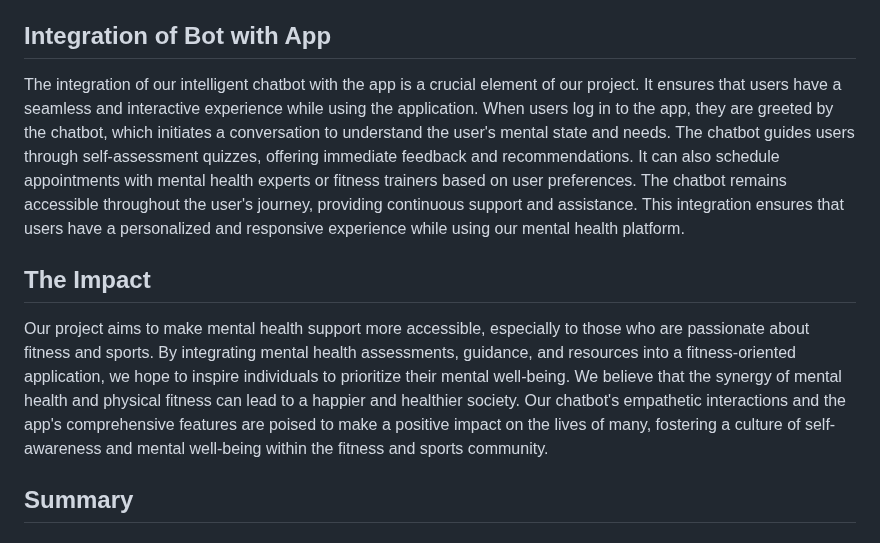
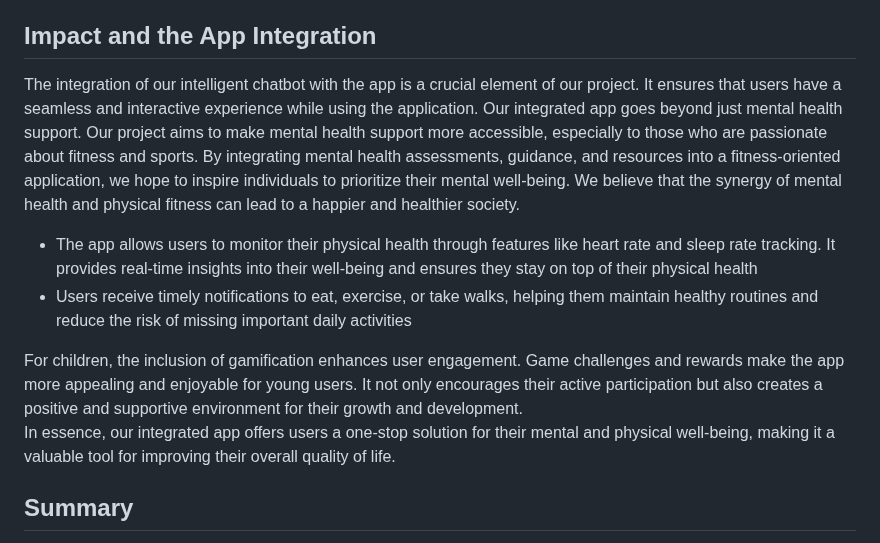
Before and after one commit to jobin2201/SIH2023, a Markdown page: Readme.md, the part around the change. GitHub-like rendering.

```diff
--- a/Readme.md
+++ b/Readme.md
@@ -99,12 +99,14 @@ Cognitive Bias Modification (CBM) enhances the impact of Hope AI, particularly w
 4. **Gamification for Engagement:** Gamification can be introduced to enhance user engagement, particularly in the context of child mental health. Hope AI can implement game challenges or reward systems to motivate users to interact with the chatbot regularly. For children, this approach can make mental health support more engaging and enjoyable, creating a positive impact on their well-being.<br>
 5. **Refer and Earn:** Implementing a "Refer and Earn" program can encourage user referrals and app growth. Hope AI can reward existing users with discounts, cashback, or other incentives for referring new users to the app. This approach leverages the power of word-of-mouth marketing and user-generated growth, expanding the user base and creating a network effect.
 
-## Integration of Bot with App
-The integration of our intelligent chatbot with the app is a crucial element of our project. It ensures that users have a seamless and interactive experience while using the application. When users log in to the app, they are greeted by the chatbot, which initiates a conversation to understand the user's mental state and needs. The chatbot guides users through self-assessment quizzes, offering immediate feedback and recommendations. It can also schedule appointments with mental health experts or fitness trainers based on user preferences. The chatbot remains accessible throughout the user's journey, providing continuous support and assistance. This integration ensures that users have a personalized and responsive experience while using our mental health platform.
+## Impact and the App Integration
+The integration of our intelligent chatbot with the app is a crucial element of our project. It ensures that users have a seamless and interactive experience while using the application. Our integrated app goes beyond just mental health support.
+Our project aims to make mental health support more accessible, especially to those who are passionate about fitness and sports. By integrating mental health assessments, guidance, and resources into a fitness-oriented application, we hope to inspire individuals to prioritize their mental well-being. We believe that the synergy of mental health and physical fitness can lead to a happier and healthier society.
+- The app allows users to monitor their physical health through features like heart rate and sleep rate tracking. It provides real-time insights into their well-being and ensures they stay on top of their physical health
+- Users receive timely notifications to eat, exercise, or take walks, helping them maintain healthy routines and reduce the risk of missing important daily activities
 
-## The Impact
-Our project aims to make mental health support more accessible, especially to those who are passionate about fitness and sports. By integrating mental health assessments, guidance, and resources into a fitness-oriented application, we hope to inspire individuals to prioritize their mental well-being. We believe that the synergy of mental health and physical fitness can lead to a happier and healthier society. Our chatbot's empathetic interactions and the app's comprehensive features are poised to make a positive impact on the lives of many, fostering a culture of self-awareness and mental well-being within the fitness and sports community.
-
+For children, the inclusion of gamification enhances user engagement. Game challenges and rewards make the app more appealing and enjoyable for young users. It not only encourages their active participation but also creates a positive and supportive environment for their growth and development.<br>
+In essence, our integrated app offers users a one-stop solution for their mental and physical well-being, making it a valuable tool for improving their overall quality of life.
 
 ## Summary
 Hope AI is not just a chatbot; it's a lifeline, a companion, and a beacon of hope in the realm of mental health. It extends support where it's needed most and ensures that everyone, regardless of their abilities, has equal access to the assistance they deserve. With innovation, empathy, and a commitment to privacy, Hope AI strives to transform lives and make a positive impact on mental well-being.
```
